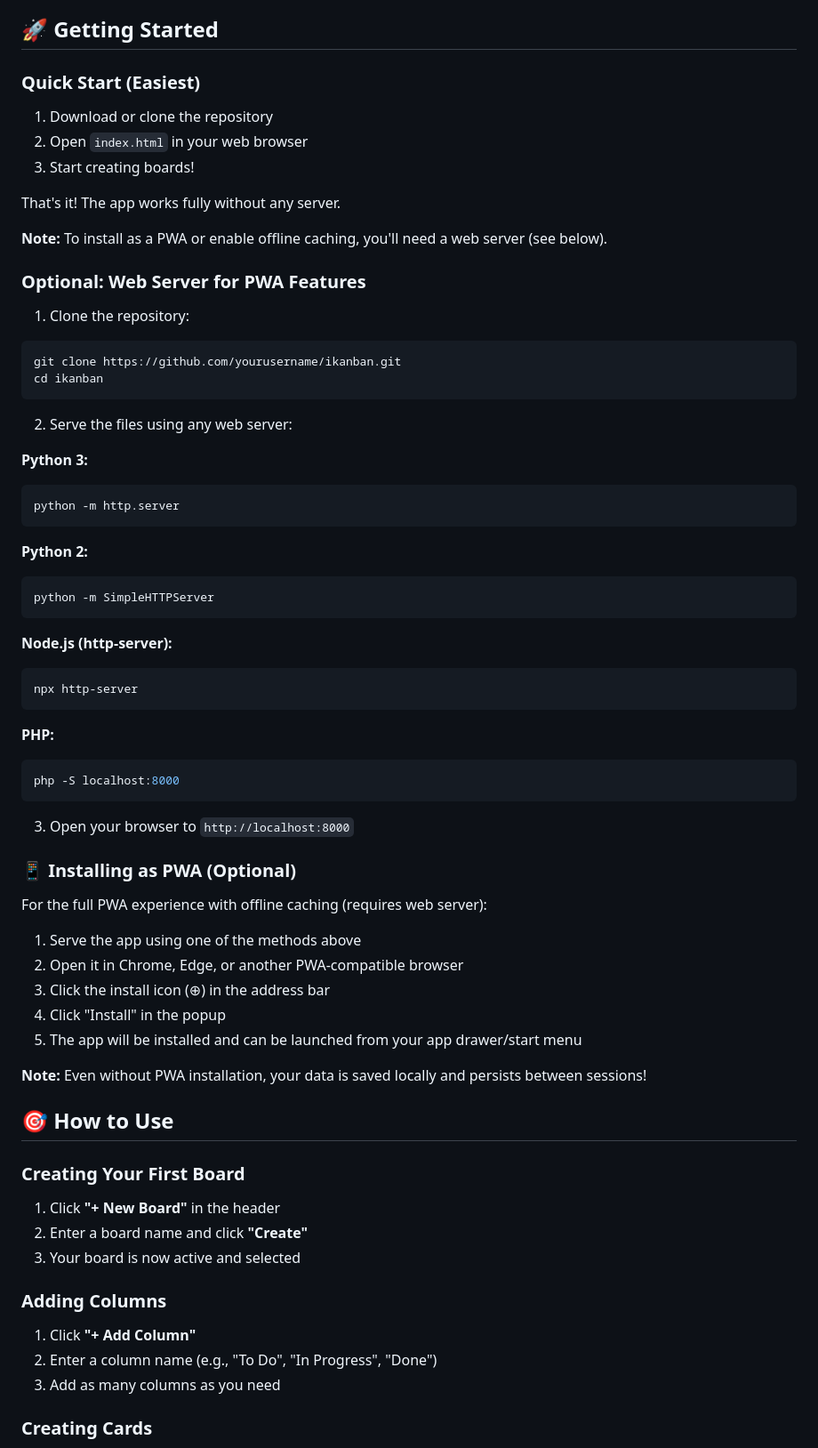
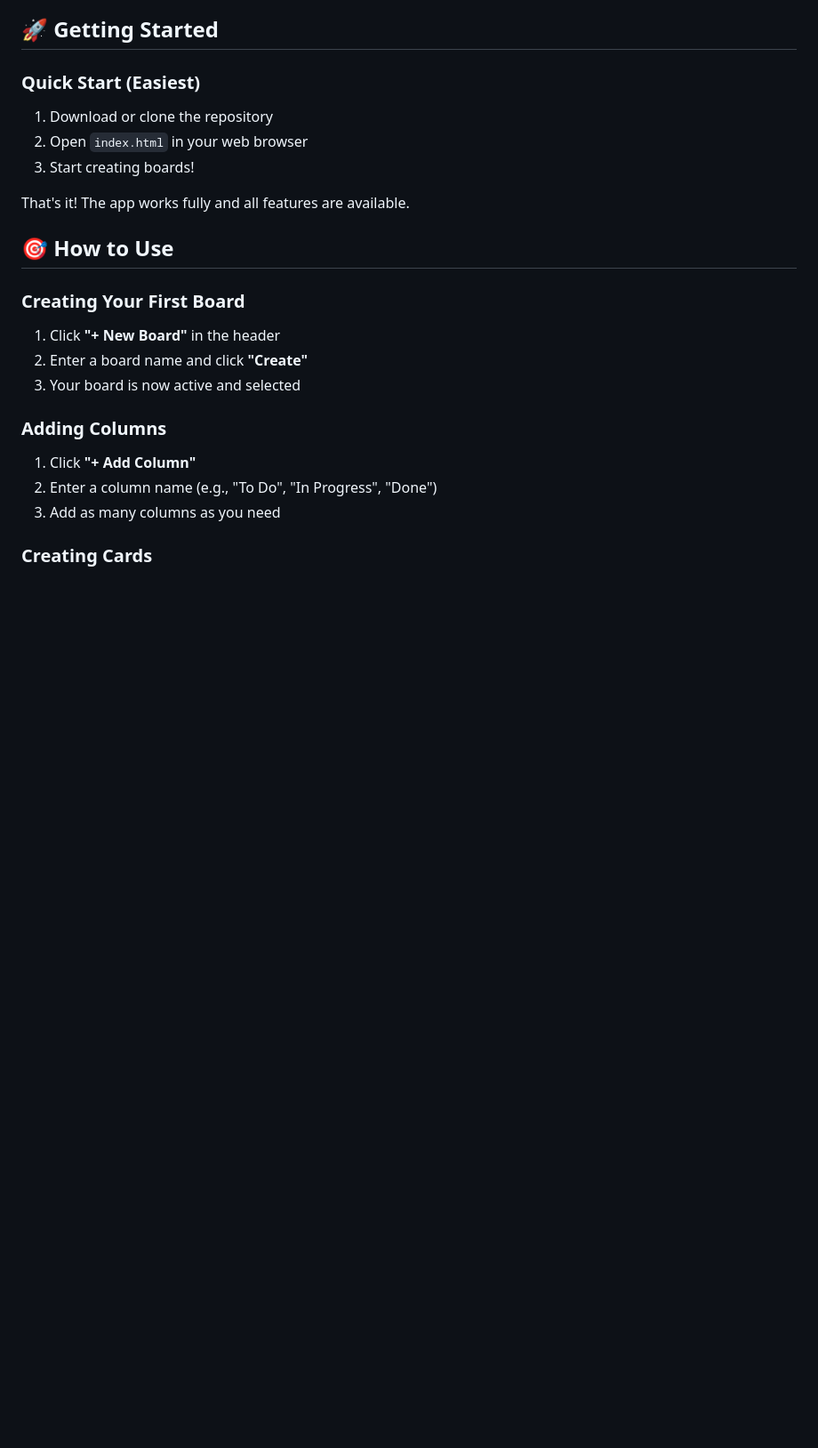
Before and after one commit to efriese/ikanban, a Markdown page: README.md, the part around one of its changes. Shown at 89% size. GitHub-like rendering; blank space fills up the shorter version.

````diff
--- a/README.md
+++ b/README.md
@@ -56,53 +55,7 @@ A lightweight, feature-rich Kanban board Progressive Web App (PWA) designed to r
 2. Open `index.html` in your web browser
 3. Start creating boards!
 
-That's it! The app works fully without any server.
-
-**Note:** To install as a PWA or enable offline caching, you'll need a web server (see below).
-
-### Optional: Web Server for PWA Features
-
-1. Clone the repository:
-```bash
-git clone https://github.com/yourusername/ikanban.git
-cd ikanban
-```
-
-2. Serve the files using any web server:
-
-**Python 3:**
-```bash
-python -m http.server
-```
-
-**Python 2:**
-```bash
-python -m SimpleHTTPServer
-```
-
-**Node.js (http-server):**
-```bash
-npx http-server
-```
-
-**PHP:**
-```bash
-php -S localhost:8000
-```
-
-3. Open your browser to `http://localhost:8000`
-
-### 📱 Installing as PWA (Optional)
-
-For the full PWA experience with offline caching (requires web server):
-
-1. Serve the app using one of the methods above
-2. Open it in Chrome, Edge, or another PWA-compatible browser
-3. Click the install icon (⊕) in the address bar
-4. Click "Install" in the popup
-5. The app will be installed and can be launched from your app drawer/start menu
-
-**Note:** Even without PWA installation, your data is saved locally and persists between sessions!
+That's it! The app works fully and all features are available.
 
 ## 🎯 How to Use
 
````
Also changed, not shown: other parts of README.md (+12 -29 lines).
